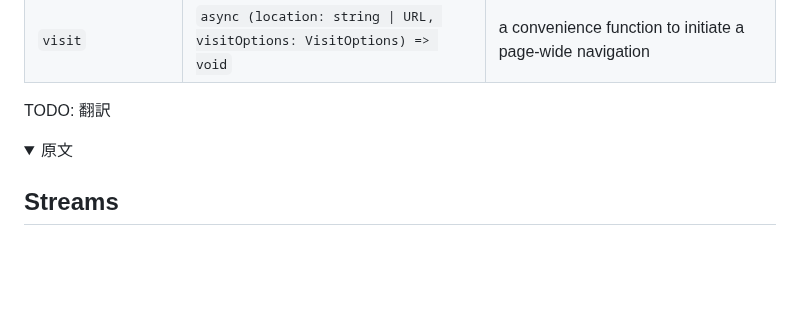
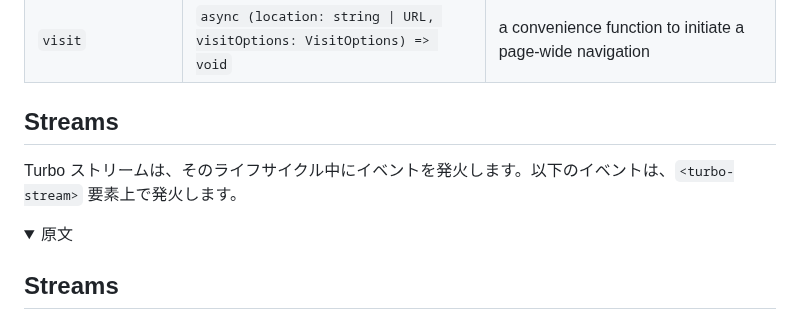
Before and after one commit to everyleaf/hotwire_ja, a Markdown page: turbo/reference/events.md, the part around the change. Drawn GitHub-style; folded sections open; blank space fills up the shorter version.

Commit message:
Translated Streams section

```diff
--- a/turbo/reference/events.md
+++ b/turbo/reference/events.md
@@ -523,7 +523,9 @@ Fires when the response to a `<turbo-frame>` element request does not contain a
 
 </details>
 
-TODO: 翻訳
+## Streams
+
+Turbo ストリームは、そのライフサイクル中にイベントを発火します。以下のイベントは、`<turbo-stream>` 要素上で発火します。
 
 <details>
 <summary>原文</summary>
```
